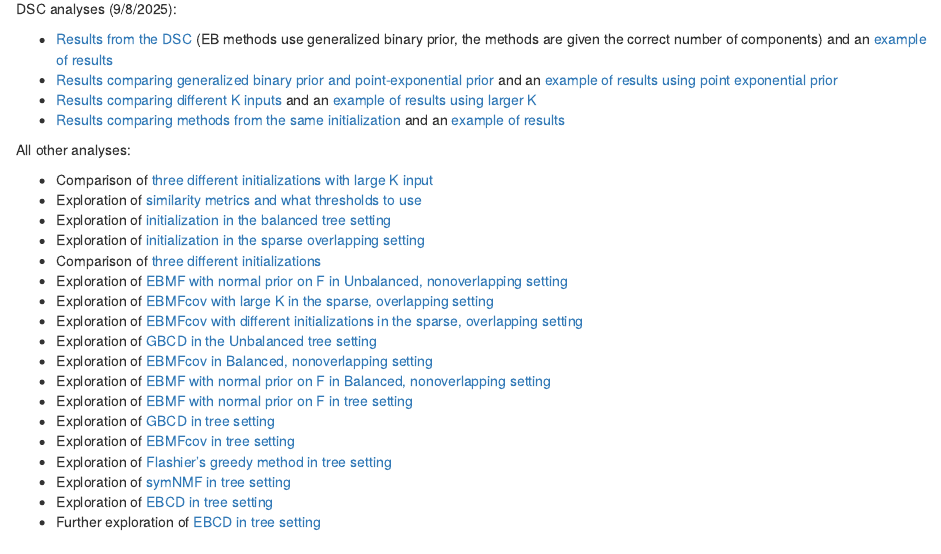
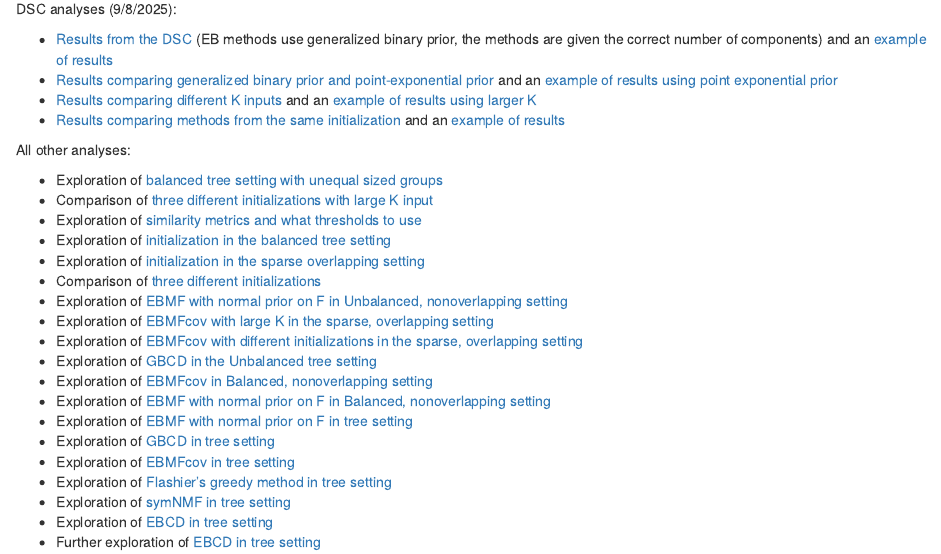
Before and after one commit to xxie6/covariance_decomps_dsc, an R Markdown document (analysis/index.Rmd): the page in a window 1100 px wide, from 350 px down. Rendered offline with R 4.5, knitr and Pandoc, with nearby package versions; drawn as R Markdown's standard HTML page in place of the format the file asks for.

Commit message:
Add link to website

```diff
--- a/analysis/index.Rmd
+++ b/analysis/index.Rmd
@@ -26,6 +26,7 @@ DSC analyses (9/8/2025):
 
 All other analyses:
 
+* Exploration of [balanced tree setting with unequal sized groups](baltree_unequal_popsizes_exploration.html)
 * Comparison of [three different initializations with large K input](initialization_larger_K_comparison.html)
 * Exploration of [similarity metrics and what thresholds to use](metric_threshold_exploration.html)
 * Exploration of [initialization in the balanced tree setting](init_comparison_baltree_setting.html)
```
